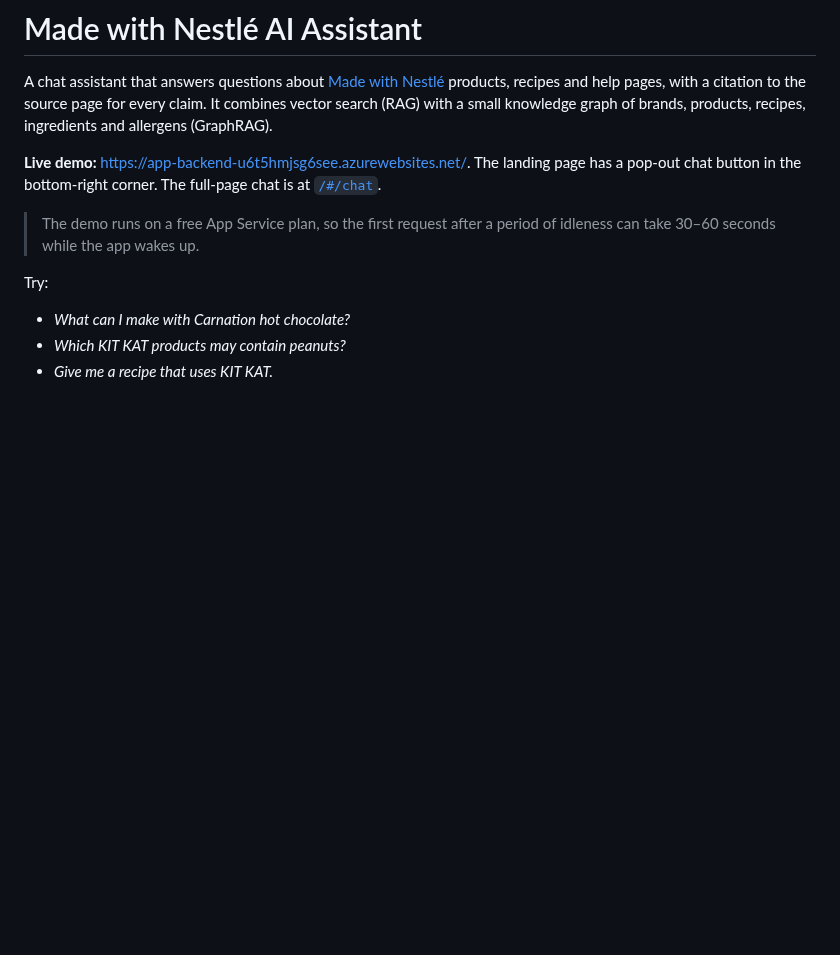
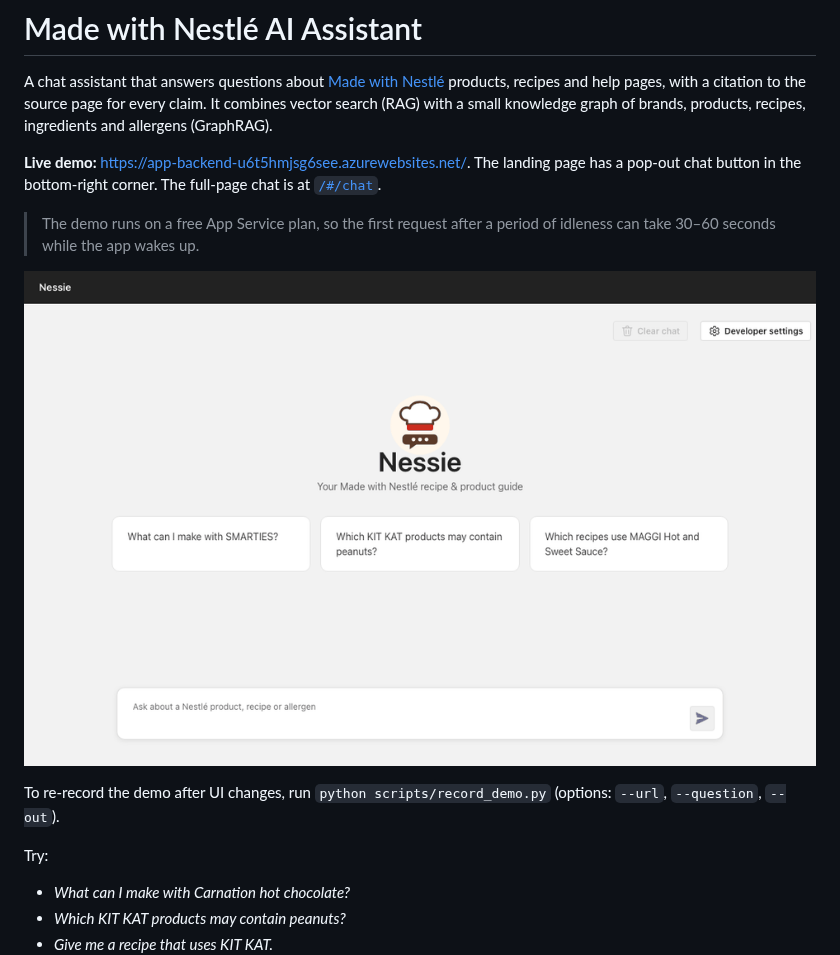
Before and after one commit to BrianWu1010/nestle-chatbot, a Markdown page: README.md, the part around the change. Rendered like a GitHub page; pictures changed too: docs/images/demo.gif (added); blank space fills up the shorter version.

Commit message:
docs: add animated demo GIF to README
Co-authored-by: Cursor <cursoragent@cursor.com>

```diff
--- a/README.md
+++ b/README.md
@@ -5,6 +5,10 @@ A chat assistant that answers questions about [Made with Nestlé](https://www.ma
 **Live demo:** <https://app-backend-u6t5hmjsg6see.azurewebsites.net/>. The landing page has a pop-out chat button in the bottom-right corner. The full-page chat is at [`/#/chat`](https://app-backend-u6t5hmjsg6see.azurewebsites.net/#/chat).
 
 > The demo runs on a free App Service plan, so the first request after a period of idleness can take 30–60 seconds while the app wakes up.
+
+![Demo: asking which KIT KAT products may contain peanuts, with cited source pages](docs/images/demo.gif)
+
+To re-record the demo after UI changes, run `python scripts/record_demo.py` (options: `--url`, `--question`, `--out`).
 
 Try:
 
```
Also changed, not shown: AGENTS.md (+1 -0 lines), docs/images/demo-answer.png (added), 1 other file.
